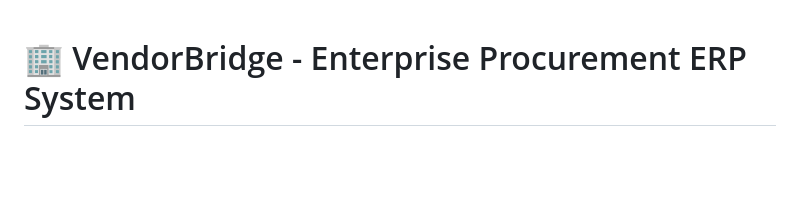
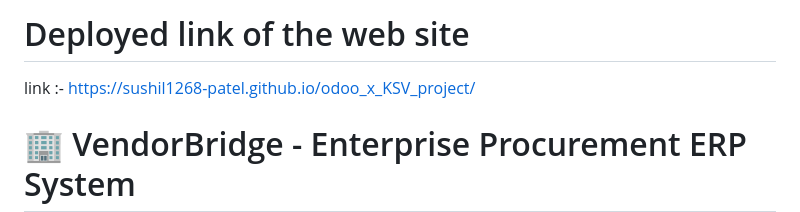
Before and after one commit to sushil1268-patel/odoo_x_KSV_project, a Markdown page: README.md, the part around the change. GitHub-like rendering; blank space fills up the shorter version.

```diff
--- a/README.md
+++ b/README.md
@@ -1,3 +1,7 @@
+# Deployed link of the web site
+
+  link :- https://sushil1268-patel.github.io/odoo_x_KSV_project/
+
 # 🏢 VendorBridge - Enterprise Procurement ERP System
 
 ![Version](https://img.shields.io/badge/version-4.0-blue)
```
